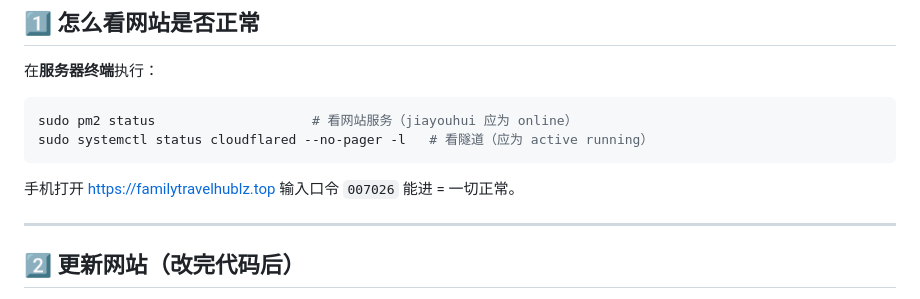
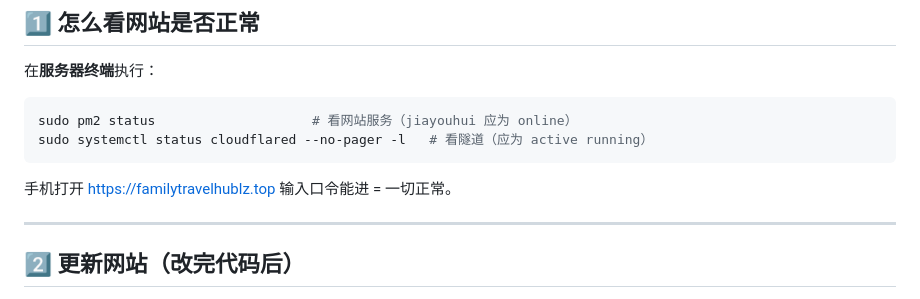
Before and after one commit to ZIPzP/jiayouhui, a Markdown page: 运维手册.md, the part around the change. Drawn GitHub-style.

````diff
--- a/运维手册.md
+++ b/运维手册.md
@@ -16,7 +16,7 @@ sudo pm2 status                    # 看网站服务（jiayouhui 应为 online
 sudo systemctl status cloudflared --no-pager -l   # 看隧道（应为 active running）
 ```
 
-手机打开 https://familytravelhublz.top 输入口令 `007026` 能进 = 一切正常。
+手机打开 https://familytravelhublz.top 输入口令能进 = 一切正常。
 
 ---
 
````
